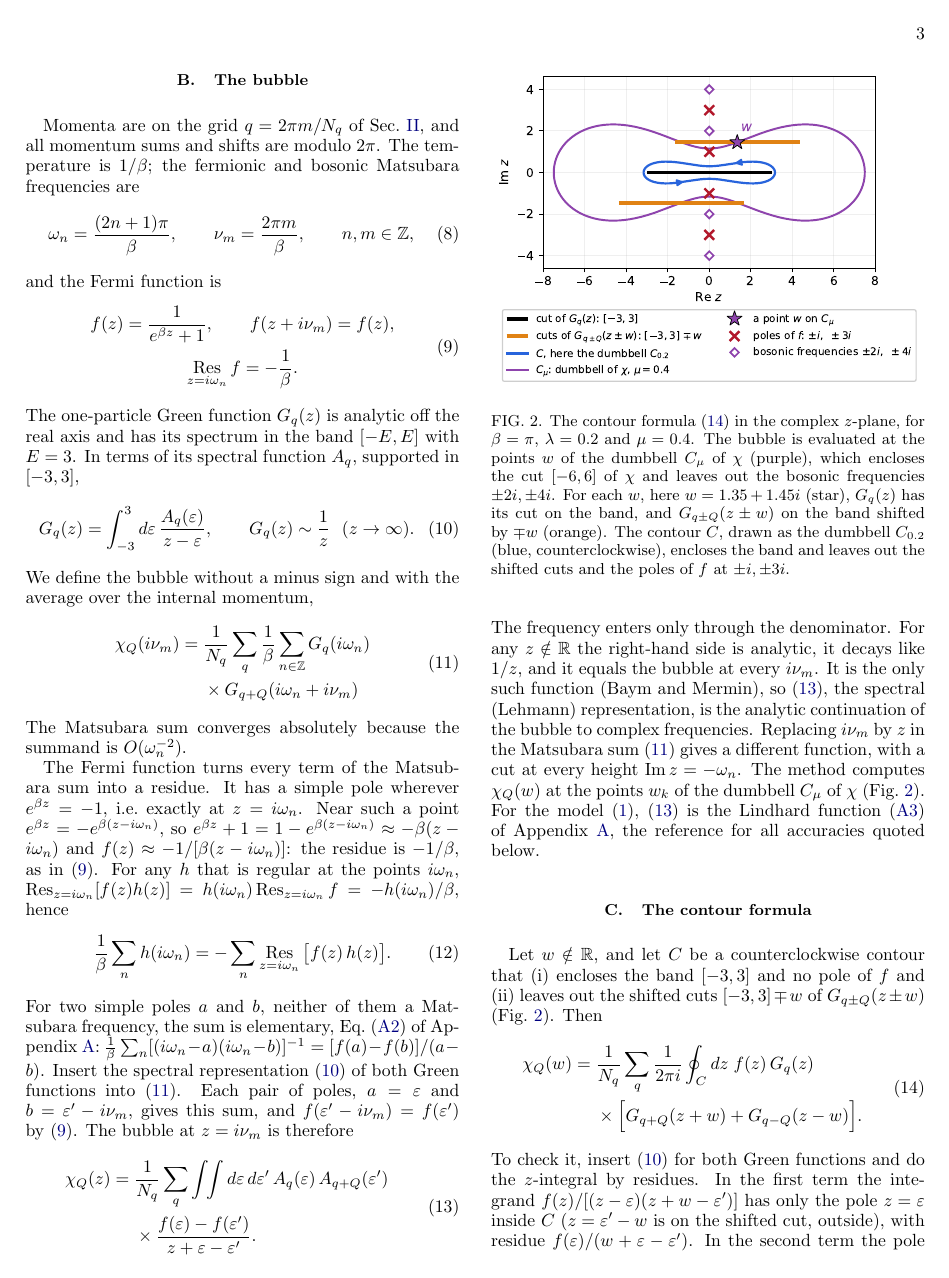
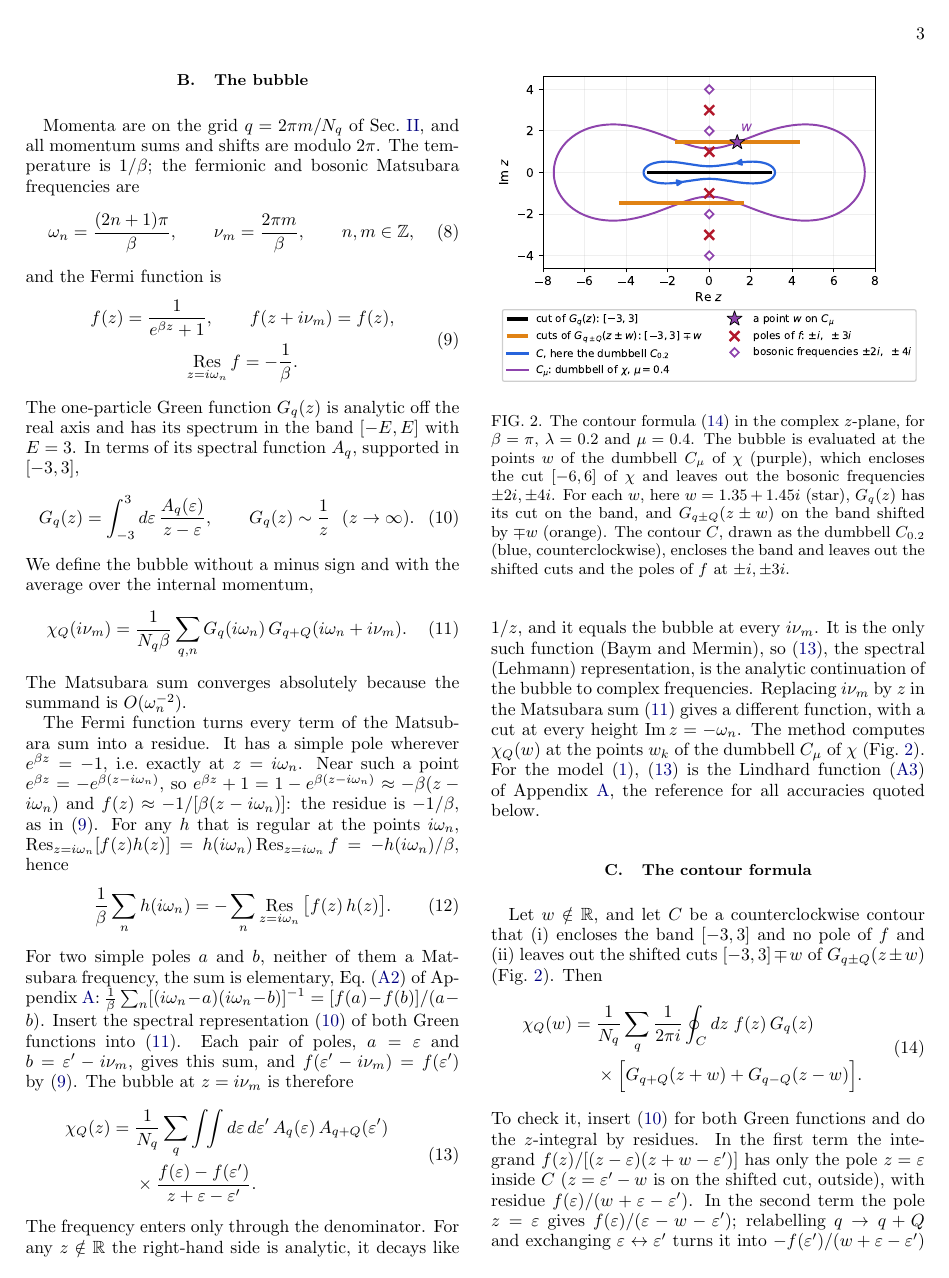
Before and after one commit to aleeschessari/markus_dumbbell_public, a LaTeX paper (ale_idea/bubble_tn_method.tex): page 3 of 13. Compiled offline with pdfLaTeX.

Commit message:
Eq. (11) on one line

```diff
--- a/ale_idea/bubble_tn_method.tex
+++ b/ale_idea/bubble_tn_method.tex
@@ -152,10 +152,7 @@ The one-particle Green function $G_q(z)$ is analytic off the real axis and has i
 \end{equation}
 We define the bubble without a minus sign and with the average over the internal momentum,
 \begin{equation}
-  \begin{aligned}
-  \chi_Q(i\nu_m)={}&\frac1{N_q}\sum_q\frac1\beta\sum_{n\in\mathbb Z}G_q(i\omega_n)\\
-  &\times G_{q+Q}(i\omega_n+i\nu_m)
-  \end{aligned}
+  \chi_Q(i\nu_m)=\frac1{N_q\beta}\sum_{q,n}G_q(i\omega_n)\,G_{q+Q}(i\omega_n+i\nu_m).
   \label{eq:bubble_def}
 \end{equation}
 The Matsubara sum converges absolutely because the summand is $O(\omega_n^{-2})$.
```
Also changed, not shown: ale_idea/bubble_tn_method.pdf.
